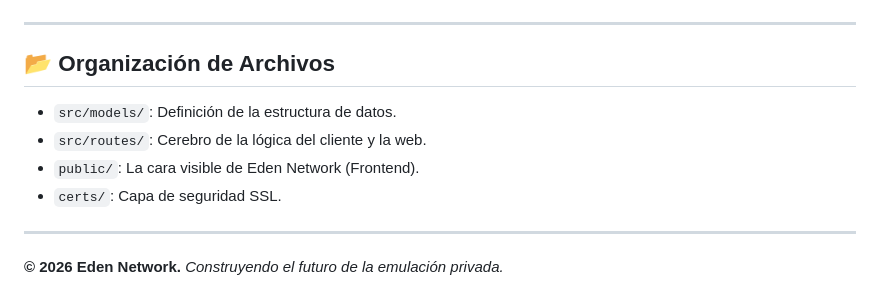
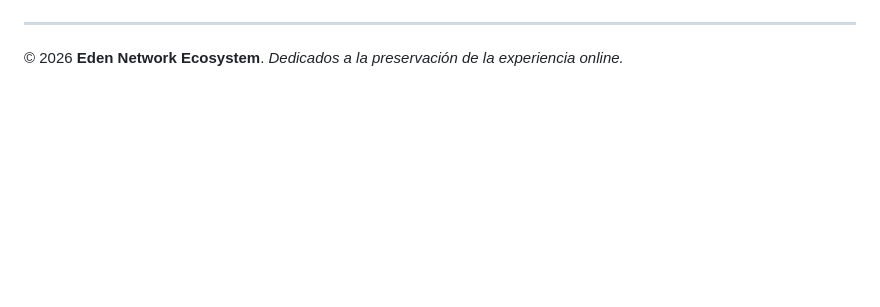
Before and after one commit to Jous99/NeXo-Server, a Markdown page: readme.md, the part around one of its changes. GitHub-like rendering; blank space fills up the shorter version.

```diff
--- a/readme.md
+++ b/readme.md
@@ -60,11 +73,3 @@ Este roadmap marca la evolución de **Eden Network** de un simple servidor de lo
 
 ---
-
-## 📂 Organización de Archivos
-* `src/models/`: Definición de la estructura de datos.
-* `src/routes/`: Cerebro de la lógica del cliente y la web.
-* `public/`: La cara visible de Eden Network (Frontend).
-* `certs/`: Capa de seguridad SSL.
-
----
-**© 2026 Eden Network.** *Construyendo el futuro de la emulación privada.*
+© 2026 **Eden Network Ecosystem**. *Dedicados a la preservación de la experiencia online.*
```
Also changed, not shown: other parts of readme.md (+52 -39 lines).
